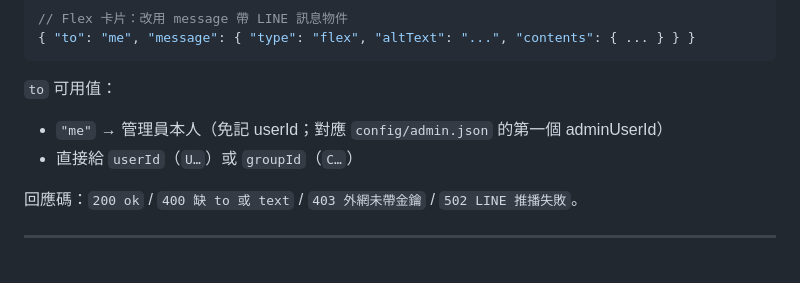
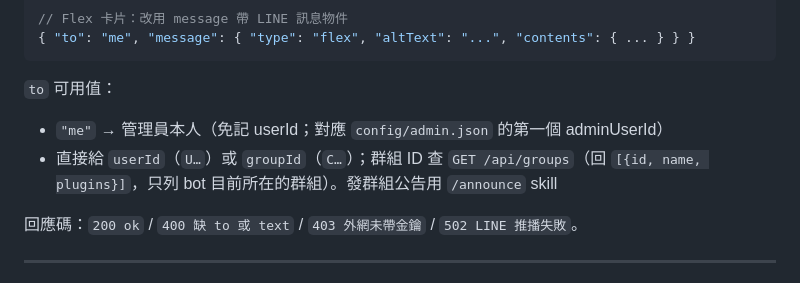
Before and after one commit to badbadted/linebot-framework, a Markdown page: docs/HANDBOOK-對外推播API.md, the part around the change. Rendered like a GitHub page.

Commit message:
docs(push): 補 /api/groups 與 /announce 說明
Co-Authored-By: Claude Opus 5.5 <noreply@anthropic.com>

```diff
--- a/docs/HANDBOOK-對外推播API.md
+++ b/docs/HANDBOOK-對外推播API.md
@@ -49,7 +49,7 @@ curl -X POST http://192.168.0.222:3100/api/push \
 
 `to` 可用值：
 - `"me"` → 管理員本人（免記 userId；對應 `config/admin.json` 的第一個 adminUserId）
-- 直接給 `userId`（`U…`）或 `groupId`（`C…`）
+- 直接給 `userId`（`U…`）或 `groupId`（`C…`）；群組 ID 查 `GET /api/groups`（回 `[{id, name, plugins}]`，只列 bot 目前所在的群組）。發群組公告用 `/announce` skill
 
 回應碼：`200 ok` / `400 缺 to 或 text` / `403 外網未帶金鑰` / `502 LINE 推播失敗`。
 
```
